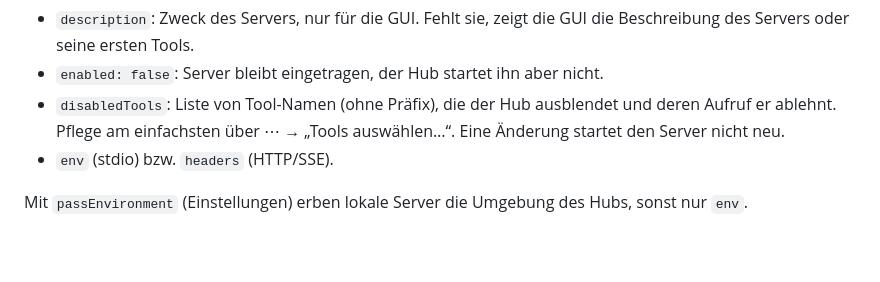
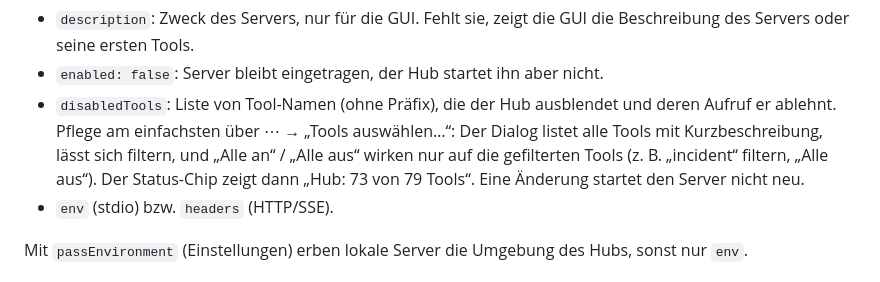
Before and after one commit to endorfin/mcp-hub, a Markdown page: README.md, the part around the change. GitHub-like rendering; blank space fills up the shorter version.

Commit message:
📝 docs: describe tool filter dialog and status chip

```diff
--- a/README.md
+++ b/README.md
@@ -41,7 +41,7 @@ Ein Eintrag mit `url` und ohne `type` gilt als Streamable HTTP. Optional:
 
 - `description`: Zweck des Servers, nur für die GUI. Fehlt sie, zeigt die GUI die Beschreibung des Servers oder seine ersten Tools.
 - `enabled: false`: Server bleibt eingetragen, der Hub startet ihn aber nicht.
-- `disabledTools`: Liste von Tool-Namen (ohne Präfix), die der Hub ausblendet und deren Aufruf er ablehnt. Pflege am einfachsten über ⋯ → „Tools auswählen…“. Eine Änderung startet den Server nicht neu.
+- `disabledTools`: Liste von Tool-Namen (ohne Präfix), die der Hub ausblendet und deren Aufruf er ablehnt. Pflege am einfachsten über ⋯ → „Tools auswählen…“: Der Dialog listet alle Tools mit Kurzbeschreibung, lässt sich filtern, und „Alle an“ / „Alle aus“ wirken nur auf die gefilterten Tools (z. B. „incident“ filtern, „Alle aus“). Der Status-Chip zeigt dann „Hub: 73 von 79 Tools“. Eine Änderung startet den Server nicht neu.
 - `env` (stdio) bzw. `headers` (HTTP/SSE).
 
 Mit `passEnvironment` (Einstellungen) erben lokale Server die Umgebung des Hubs, sonst nur `env`.
```
